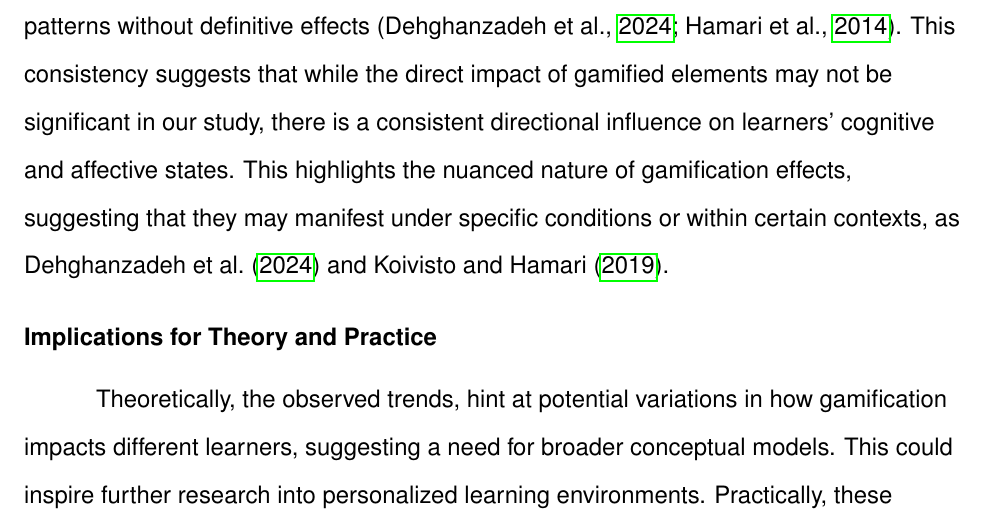
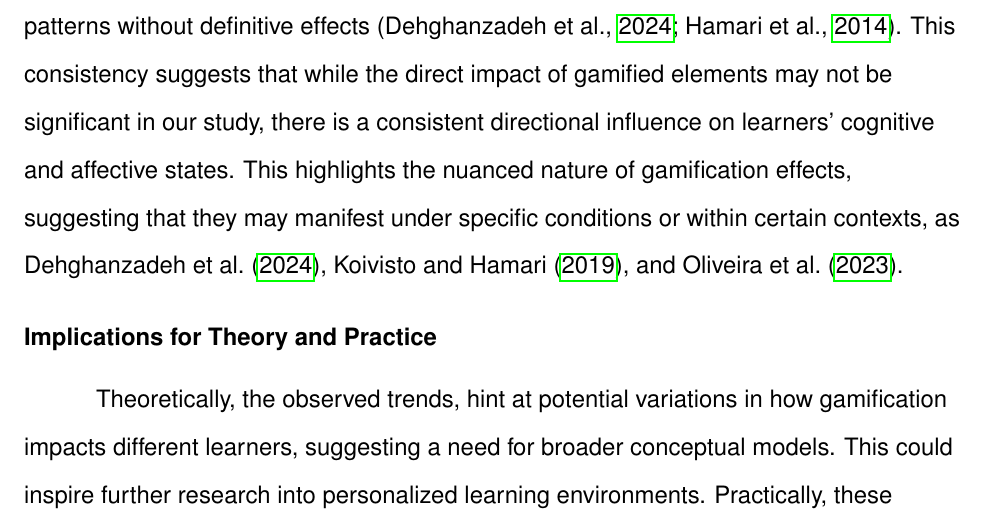
Before and after one commit to Ronjar/bachelor-thesis, a LaTeX thesis (gebert_3612660_bachelor_thesis.tex, which reads content/discussion.tex): part of page 20 of 28, cut so that both start at the same text. Compiled offline with pdfLaTeX.

Commit message:
added one source

```diff
--- a/content/discussion.tex
+++ b/content/discussion.tex
@@ -11,7 +11,7 @@ These results highlight the challenges of isolating the impacts of gamification
 The absence of statistically significant findings in this study does not negate the observation of certain trends that suggest a subtle influence of gamification on learning outcomes.
 These observed trends align with previous research that also noted similar patterns without definitive effects \parencite{dehghanzadehUsingGamificationSupport2024,hamariDoesGamificationWork2014}.
 This consistency suggests that while the direct impact of gamified elements may not be significant in our study, there is a consistent directional influence on learners' cognitive and affective states.
-This highlights the nuanced nature of gamification effects, suggesting that they may manifest under specific conditions or within certain contexts, as \textcite{dehghanzadehUsingGamificationSupport2024,koivistoRiseMotivationalInformation2019}.
+This highlights the nuanced nature of gamification effects, suggesting that they may manifest under specific conditions or within certain contexts, as \textcite{dehghanzadehUsingGamificationSupport2024,koivistoRiseMotivationalInformation2019,oliveiraTailoredGamificationEducation2023}.
 
 \subsection{Implications for Theory and Practice}
 Theoretically, the observed trends, hint at potential variations in how gamification impacts different learners, suggesting a need for broader conceptual models.
```
Also changed, not shown: gebert_3612660_bachelor_thesis.pdf.
